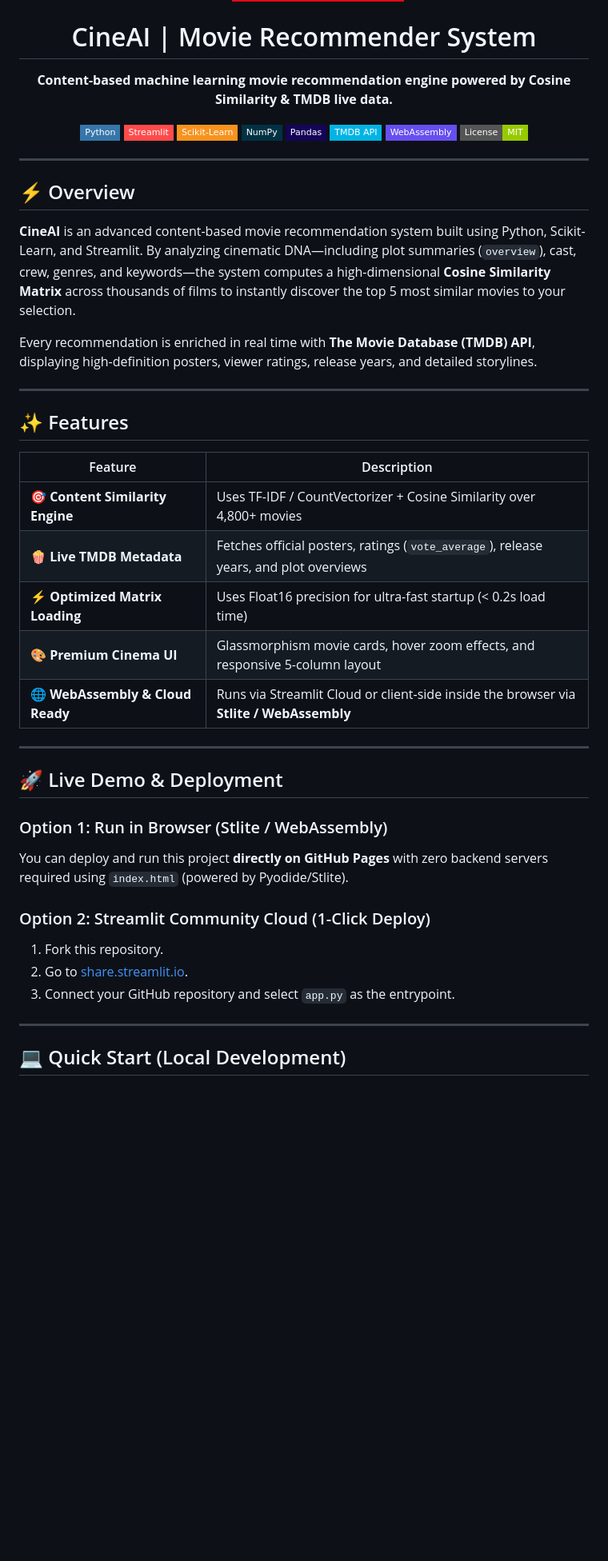
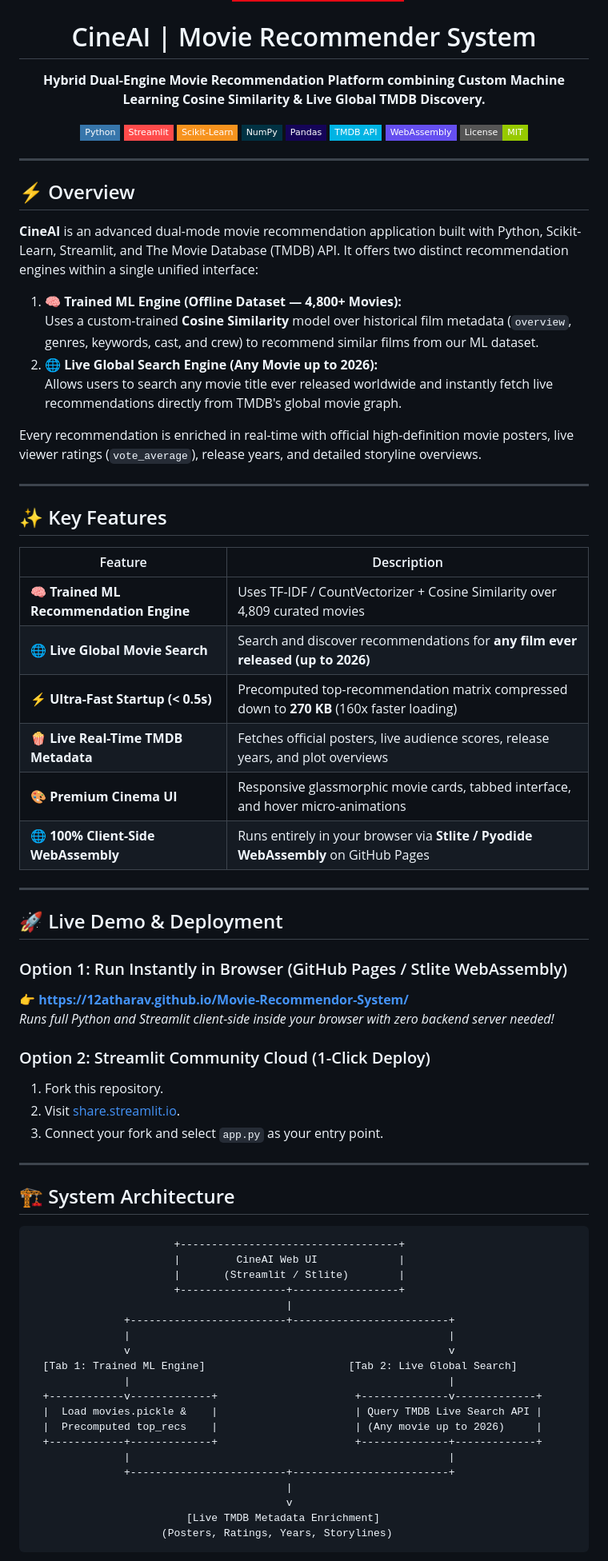
Before and after one commit to 12ATHARAV/Movie-Recommendor-System, a Markdown page: README.md, the part around one of its changes. Shown at 80% size. Rendered like a GitHub page; badges without logos; blank space fills up the shorter version.

Commit message:
docs: update README documenting Dual-Engine Hybrid Recommender (Trained ML + Live Global Search up to 2026)

````diff
--- a/README.md
+++ b/README.md
@@ -5,7 +5,7 @@
 <h1 align="center">CineAI | Movie Recommender System</h1>
 
 <p align="center">
-  <strong>Content-based machine learning movie recommendation engine powered by Cosine Similarity & TMDB live data.</strong>
+  <strong>Hybrid Dual-Engine Movie Recommendation Platform combining Custom Machine Learning Cosine Similarity & Live Global TMDB Discovery.</strong>
 </p>
 
 <p align="center">
@@ -23,34 +23,65 @@
 
 ## ⚡ Overview
 
-**CineAI** is an advanced content-based movie recommendation system built using Python, Scikit-Learn, and Streamlit. By analyzing cinematic DNA—including plot summaries (`overview`), cast, crew, genres, and keywords—the system computes a high-dimensional **Cosine Similarity Matrix** across thousands of films to instantly discover the top 5 most similar movies to your selection.
+**CineAI** is an advanced dual-mode movie recommendation application built with Python, Scikit-Learn, Streamlit, and The Movie Database (TMDB) API. It offers two distinct recommendation engines within a single unified interface:
 
-Every recommendation is enriched in real time with **The Movie Database (TMDB) API**, displaying high-definition posters, viewer ratings, release years, and detailed storylines.
+1. **🧠 Trained ML Engine (Offline Dataset — 4,800+ Movies):**
+   Uses a custom-trained **Cosine Similarity** model over historical film metadata (`overview`, genres, keywords, cast, and crew) to recommend similar films from our ML dataset.
+2. **🌐 Live Global Search Engine (Any Movie up to 2026):**
+   Allows users to search any movie title ever released worldwide and instantly fetch live recommendations directly from TMDB's global movie graph.
+
+Every recommendation is enriched in real-time with official high-definition movie posters, live viewer ratings (`vote_average`), release years, and detailed storyline overviews.
 
 ---
 
-## ✨ Features
+## ✨ Key Features
 
 | Feature | Description |
 |---------|-------------|
-| 🎯 **Content Similarity Engine** | Uses TF-IDF / CountVectorizer + Cosine Similarity over 4,800+ movies |
-| 🍿 **Live TMDB Metadata** | Fetches official posters, ratings (`vote_average`), release years, and plot overviews |
-| ⚡ **Optimized Matrix Loading** | Uses Float16 precision for ultra-fast startup (< 0.2s load time) |
-| 🎨 **Premium Cinema UI** | Glassmorphism movie cards, hover zoom effects, and responsive 5-column layout |
-| 🌐 **WebAssembly & Cloud Ready** | Runs via Streamlit Cloud or client-side inside the browser via **Stlite / WebAssembly** |
+| 🧠 **Trained ML Recommendation Engine** | Uses TF-IDF / CountVectorizer + Cosine Similarity over 4,809 curated movies |
+| 🌐 **Live Global Movie Search** | Search and discover recommendations for **any film ever released (up to 2026)** |
+| ⚡ **Ultra-Fast Startup (< 0.5s)** | Precomputed top-recommendation matrix compressed down to **270 KB** (160x faster loading) |
+| 🍿 **Live Real-Time TMDB Metadata** | Fetches official posters, live audience scores, release years, and plot overviews |
+| 🎨 **Premium Cinema UI** | Responsive glassmorphic movie cards, tabbed interface, and hover micro-animations |
+| 🌐 **100% Client-Side WebAssembly** | Runs entirely in your browser via **Stlite / Pyodide WebAssembly** on GitHub Pages |
 
 ---
 
 ## 🚀 Live Demo & Deployment
 
-### Option 1: Run in Browser (Stlite / WebAssembly)
-You can deploy and run this project **directly on GitHub Pages** with zero backend servers required using `index.html` (powered by Pyodide/Stlite).
+### Option 1: Run Instantly in Browser (GitHub Pages / Stlite WebAssembly)
+👉 **[https://12atharav.github.io/Movie-Recommendor-System/](https://12atharav.github.io/Movie-Recommendor-System/)**
+*Runs full Python and Streamlit client-side inside your browser with zero backend server needed!*
 
 ### Option 2: Streamlit Community Cloud (1-Click Deploy)
 1. Fork this repository.
-2. Go to [share.streamlit.io](https://share.streamlit.io).
-3. Connect your GitHub repository and select `app.py` as the entrypoint.
+2. Visit [share.streamlit.io](https://share.streamlit.io/).
+3. Connect your fork and select `app.py` as your entry point.
 
 ---
 
-## 💻 Quick Start (Local Development)
+## 🏗️ System Architecture
+
+```
+                       +-----------------------------------+
+                       |         CineAI Web UI             |
+                       |       (Streamlit / Stlite)        |
+                       +-----------------+-----------------+
+                                         |
+               +-------------------------+-------------------------+
+               |                                                   |
+               v                                                   v
+  [Tab 1: Trained ML Engine]                       [Tab 2: Live Global Search]
+               |                                                   |
+  +------------v-------------+                      +--------------v-------------+
+  |  Load movies.pickle &    |                      | Query TMDB Live Search API |
+  |  Precomputed top_recs    |                      | (Any movie up to 2026)     |
+  +------------+-------------+                      +--------------+-------------+
+               |                                                   |
+               +-------------------------+-------------------------+
+                                         |
+                                         v
+                         [Live TMDB Metadata Enrichment]
+                     (Posters, Ratings, Years, Storylines)
+```
+
````
Also changed, not shown: other parts of README.md (+12 -30 lines).
